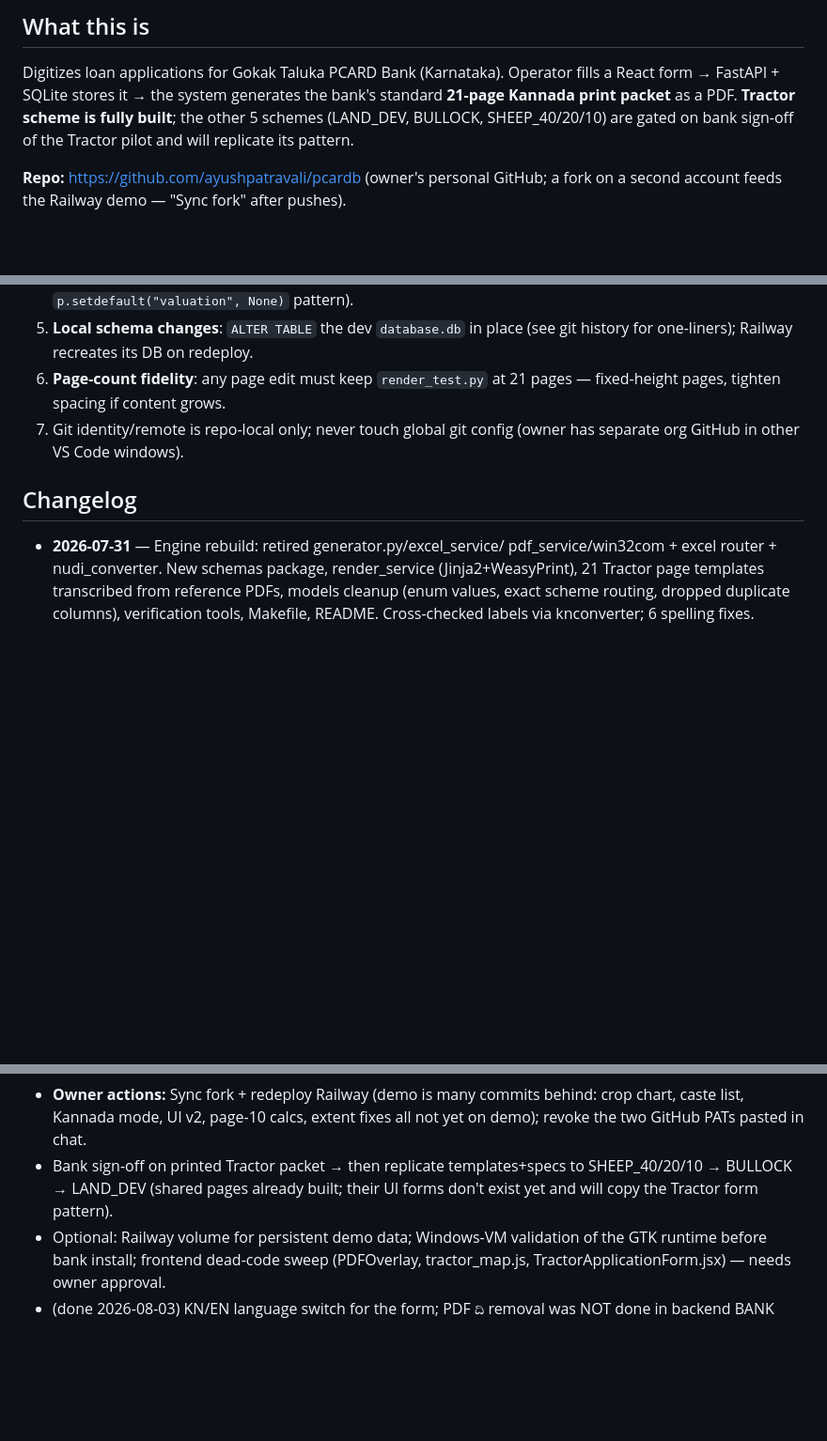
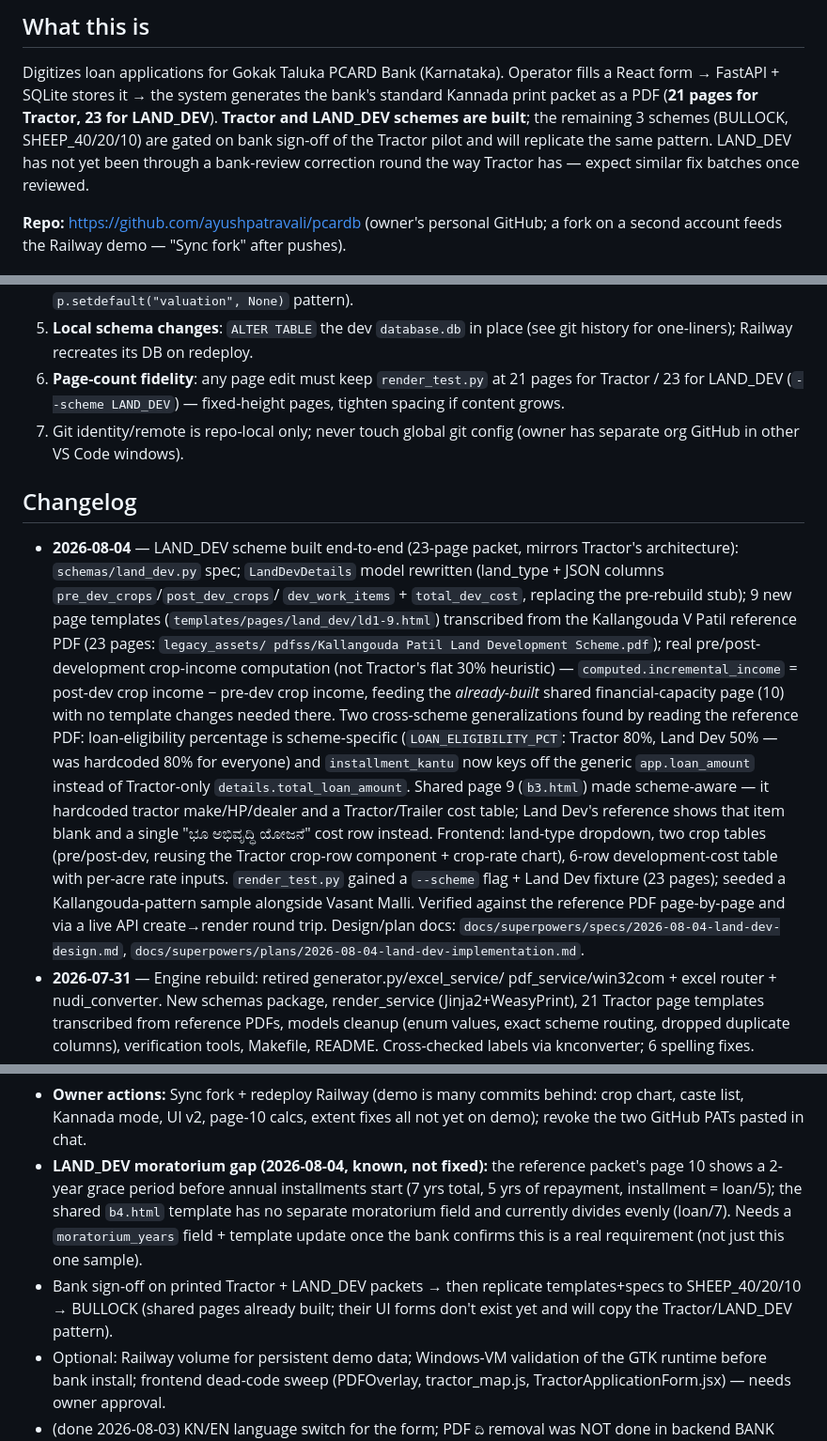
Before and after one commit to ayushpatravali/pcardb, a Markdown page: CLAUDE.md, 3 parts joined by grey strips. Shown at 94% size. GitHub-like rendering; blank space fills up the shorter version.

Commit message:
CLAUDE.md: LAND_DEV scheme build changelog + updated hard rules
Co-Authored-By: Claude Fable 5 <noreply@anthropic.com>

```diff
--- a/CLAUDE.md
+++ b/CLAUDE.md
@@ -8,9 +8,12 @@
 
 Digitizes loan applications for Gokak Taluka PCARD Bank (Karnataka). Operator
 fills a React form → FastAPI + SQLite stores it → the system generates the
-bank's standard **21-page Kannada print packet** as a PDF. **Tractor scheme is
-fully built**; the other 5 schemes (LAND_DEV, BULLOCK, SHEEP_40/20/10) are
-gated on bank sign-off of the Tractor pilot and will replicate its pattern.
+bank's standard Kannada print packet as a PDF (**21 pages for Tractor, 23 for
+LAND_DEV**). **Tractor and LAND_DEV schemes are built**; the remaining 3
+schemes (BULLOCK, SHEEP_40/20/10) are gated on bank sign-off of the Tractor
+pilot and will replicate the same pattern. LAND_DEV has not yet been through
+a bank-review correction round the way Tractor has — expect similar fix
+batches once reviewed.
 
 **Repo:** https://github.com/ayushpatravali/pcardb (owner's personal GitHub;
 a fork on a second account feeds the Railway demo — "Sync fork" after pushes).
@@ -90,12 +95,38 @@ From `backend/` with venv `/Users/ayush/project/.venv-mac`:
 5. **Local schema changes**: `ALTER TABLE` the dev `database.db` in place
    (see git history for one-liners); Railway recreates its DB on redeploy.
 6. **Page-count fidelity**: any page edit must keep `render_test.py` at 21
-   pages — fixed-height pages, tighten spacing if content grows.
+   pages for Tractor / 23 for LAND_DEV (`--scheme LAND_DEV`) — fixed-height
+   pages, tighten spacing if content grows.
 7. Git identity/remote is repo-local only; never touch global git config
    (owner has separate org GitHub in other VS Code windows).
 
 ## Changelog
 
+- **2026-08-04** — LAND_DEV scheme built end-to-end (23-page packet, mirrors
+  Tractor's architecture): `schemas/land_dev.py` spec; `LandDevDetails`
+  model rewritten (land_type + JSON columns `pre_dev_crops`/`post_dev_crops`/
+  `dev_work_items` + `total_dev_cost`, replacing the pre-rebuild stub);
+  9 new page templates (`templates/pages/land_dev/ld1-9.html`) transcribed
+  from the Kallangouda V Patil reference PDF (23 pages: `legacy_assets/
+  pdfss/Kallangouda Patil Land Development Scheme.pdf`); real pre/post-
+  development crop-income computation (not Tractor's flat 30% heuristic) —
+  `computed.incremental_income` = post-dev crop income − pre-dev crop income,
+  feeding the *already-built* shared financial-capacity page (10) with no
+  template changes needed there. Two cross-scheme generalizations found by
+  reading the reference PDF: loan-eligibility percentage is scheme-specific
+  (`LOAN_ELIGIBILITY_PCT`: Tractor 80%, Land Dev 50% — was hardcoded 80% for
+  everyone) and `installment_kantu` now keys off the generic `app.loan_amount`
+  instead of Tractor-only `details.total_loan_amount`. Shared page 9
+  (`b3.html`) made scheme-aware — it hardcoded tractor make/HP/dealer and a
+  Tractor/Trailer cost table; Land Dev's reference shows that item blank and
+  a single "ಭೂ ಅಭಿವೃದ್ಧಿ ಯೋಜನೆ" cost row instead. Frontend: land-type dropdown,
+  two crop tables (pre/post-dev, reusing the Tractor crop-row component +
+  crop-rate chart), 6-row development-cost table with per-acre rate inputs.
+  `render_test.py` gained a `--scheme` flag + Land Dev fixture (23 pages);
+  seeded a Kallangouda-pattern sample alongside Vasant Malli. Verified against
+  the reference PDF page-by-page and via a live API create→render round trip.
+  Design/plan docs: `docs/superpowers/specs/2026-08-04-land-dev-design.md`,
+  `docs/superpowers/plans/2026-08-04-land-dev-implementation.md`.
 - **2026-07-31** — Engine rebuild: retired generator.py/excel_service/
   pdf_service/win32com + excel router + nudi_converter. New schemas package,
   render_service (Jinja2+WeasyPrint), 21 Tractor page templates transcribed
@@ -288,9 +319,15 @@ From `backend/` with venv `/Users/ayush/project/.venv-mac`:
 - **Owner actions:** Sync fork + redeploy Railway (demo is many commits
   behind: crop chart, caste list, Kannada mode, UI v2, page-10 calcs, extent
   fixes all not yet on demo); revoke the two GitHub PATs pasted in chat.
-- Bank sign-off on printed Tractor packet → then replicate templates+specs to
-  SHEEP_40/20/10 → BULLOCK → LAND_DEV (shared pages already built; their UI
-  forms don't exist yet and will copy the Tractor form pattern).
+- **LAND_DEV moratorium gap (2026-08-04, known, not fixed):** the reference
+  packet's page 10 shows a 2-year grace period before annual installments
+  start (7 yrs total, 5 yrs of repayment, installment = loan/5); the shared
+  `b4.html` template has no separate moratorium field and currently divides
+  evenly (loan/7). Needs a `moratorium_years` field + template update once
+  the bank confirms this is a real requirement (not just this one sample).
+- Bank sign-off on printed Tractor + LAND_DEV packets → then replicate
+  templates+specs to SHEEP_40/20/10 → BULLOCK (shared pages already built;
+  their UI forms don't exist yet and will copy the Tractor/LAND_DEV pattern).
 - Optional: Railway volume for persistent demo data; Windows-VM validation of
   the GTK runtime before bank install; frontend dead-code sweep (PDFOverlay,
   tractor_map.js, TractorApplicationForm.jsx) — needs owner approval.
```
Also changed, not shown: other parts of CLAUDE.md (+3 -1 lines).
